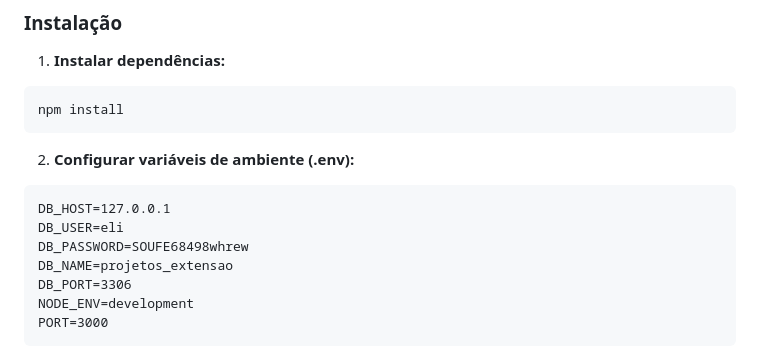
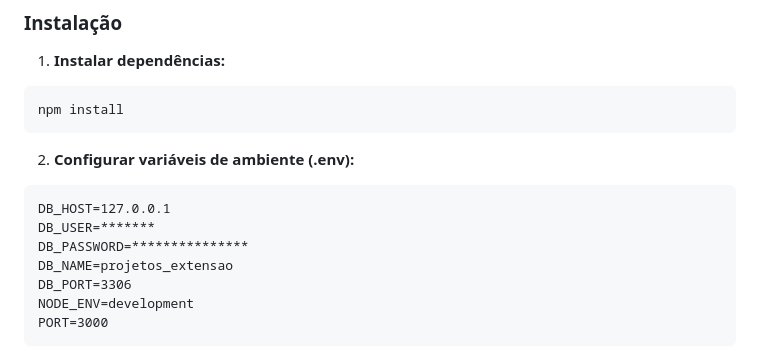
Before and after one commit to joaoeliezyo/Trabalho-final-extensao, a Markdown page: README.md, the part around the change. Rendered like a GitHub page.

Commit message:
Correção env

````diff
--- a/README.md
+++ b/README.md
@@ -20,8 +20,8 @@ npm install
 2. **Configurar variáveis de ambiente (.env):**
 ```
 DB_HOST=127.0.0.1
-DB_USER=eli
-DB_PASSWORD=SOUFE68498whrew
+DB_USER=*******
+DB_PASSWORD=***************
 DB_NAME=projetos_extensao
 DB_PORT=3306
 NODE_ENV=development
````
